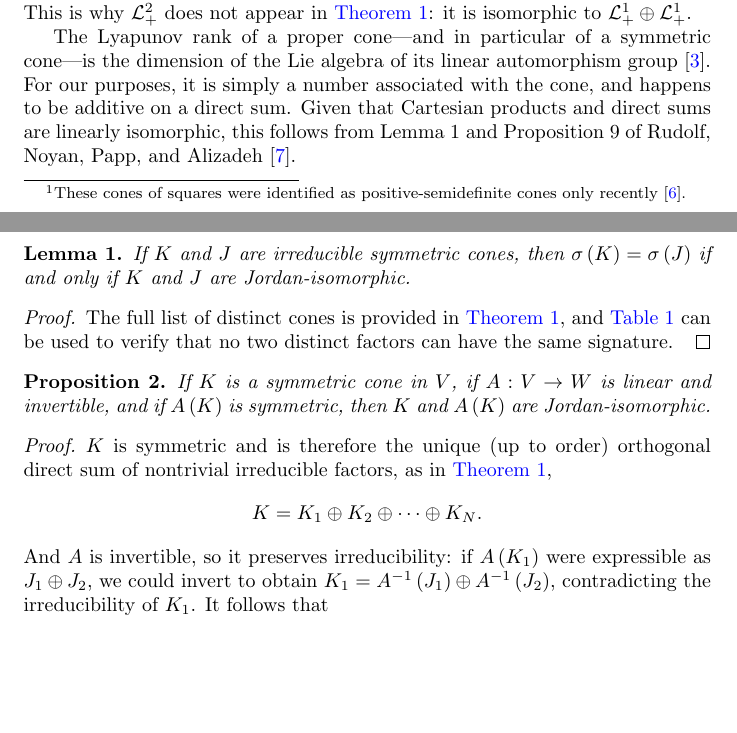
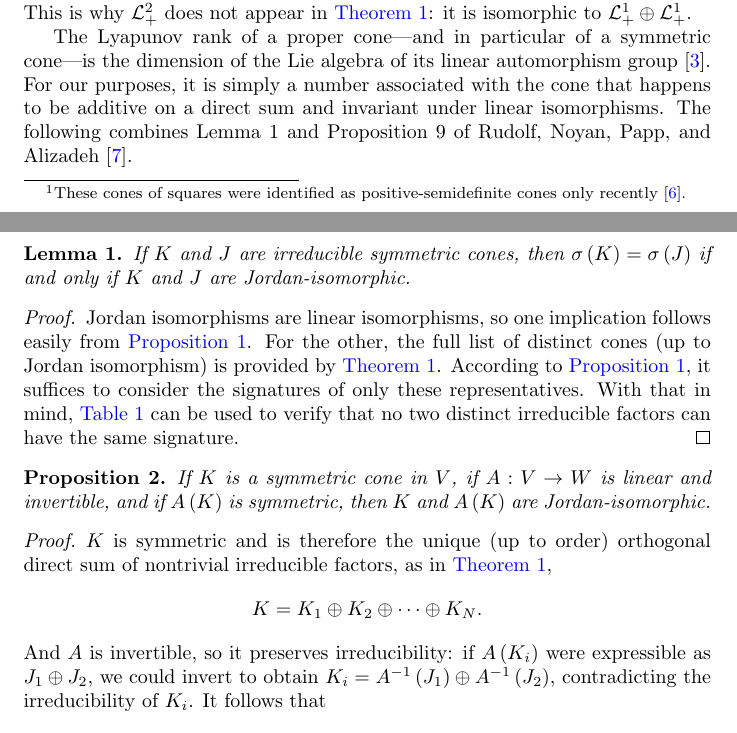
Before and after one commit to orlitzky/the_uniqueness_of_lyapunov_rank_among_symmetric_cones, a LaTeX paper (the_uniqueness_of_lyapunov_rank_among_symmetric_cones.tex): two parts of pages 3 and 5 of 21, joined at a grey line, cut so that both start at the same text, the shorter picture padded with empty space. Compiled offline with pdfLaTeX.

Commit message:
Add invariance of rank under linear isomorphism to Proposition 1
This allows us to cite it more easily in the two (new) places we need
it, Lemma 1 and Proposition 2.

```diff
--- a/the_uniqueness_of_lyapunov_rank_among_symmetric_cones.tex
+++ b/the_uniqueness_of_lyapunov_rank_among_symmetric_cones.tex
@@ -256,10 +256,10 @@
     The Lyapunov rank of a proper cone---and in particular of a
     symmetric cone---is the dimension of the Lie algebra of its linear
     automorphism group~\cite{gowda-tao_-_rank}. For our purposes, it
-    is simply a number associated with the cone, and happens to be
-    additive on a direct sum. Given that Cartesian products and direct
-    sums are linearly isomorphic, this follows from Lemma~1 and
-    Proposition~9 of Rudolf, Noyan, Papp, and
+    is simply a number associated with the cone that happens to be
+    additive on a direct sum and invariant under linear
+    isomorphisms. The following combines Lemma~1 and Proposition~9 of
+    Rudolf, Noyan, Papp, and
     Alizadeh~\cite{rudolf-noyan-papp-alizadeh}.
 
     \begin{proposition}\label{prop:lyapunov rank is additive on direct sums}
@@ -370,10 +371,16 @@
       Jordan-isomorphic.
       %
       \begin{proof}
-        The full list of distinct cones is provided in
-        \cref{thm:direct sum decomposition}, and \cref{tab:signatures
-          of building blocks} can be used to verify that no two
-        distinct factors can have the same signature.
+        Jordan isomorphisms are linear isomorphisms, so one
+        implication follows easily from \cref{prop:lyapunov rank is
+          additive on direct sums}. For the other, the full list of
+        distinct cones (up to Jordan isomorphism) is provided by
+        \cref{thm:direct sum decomposition}. According to
+        \cref{prop:lyapunov rank is additive on direct sums}, it
+        suffices to consider the signatures of only these
+        representatives.  With that in mind, \cref{tab:signatures of
+          building blocks} can be used to verify that no two distinct
+        irreducible factors can have the same signature.
       \end{proof}
     \end{lemma}
 
@@ -392,10 +399,10 @@
         \end{equation*}
         %
         And $A$ is invertible, so it preserves irreducibility: if
-        $A\of{K_{1}}$ were expressible as $\directsum{J_{1}}{J_{2}}$,
-        we could invert to obtain $K_{1} =
+        $A\of{K_{i}}$ were expressible as $\directsum{J_{1}}{J_{2}}$,
+        we could invert to obtain $K_{i} =
         \directsum{\inverse{A}\of{J_{1}}}{\inverse{A}\of{J_{2}}}$,
-        contradicting the irreducibility of $K_{1}$. It follows that
+        contradicting the irreducibility of $K_{i}$. It follows that
         %
         \begin{equation*}
           A\of{K}
```
Also changed, not shown: the_uniqueness_of_lyapunov_rank_among_symmetric_cones.tex (20 more changed lines).
